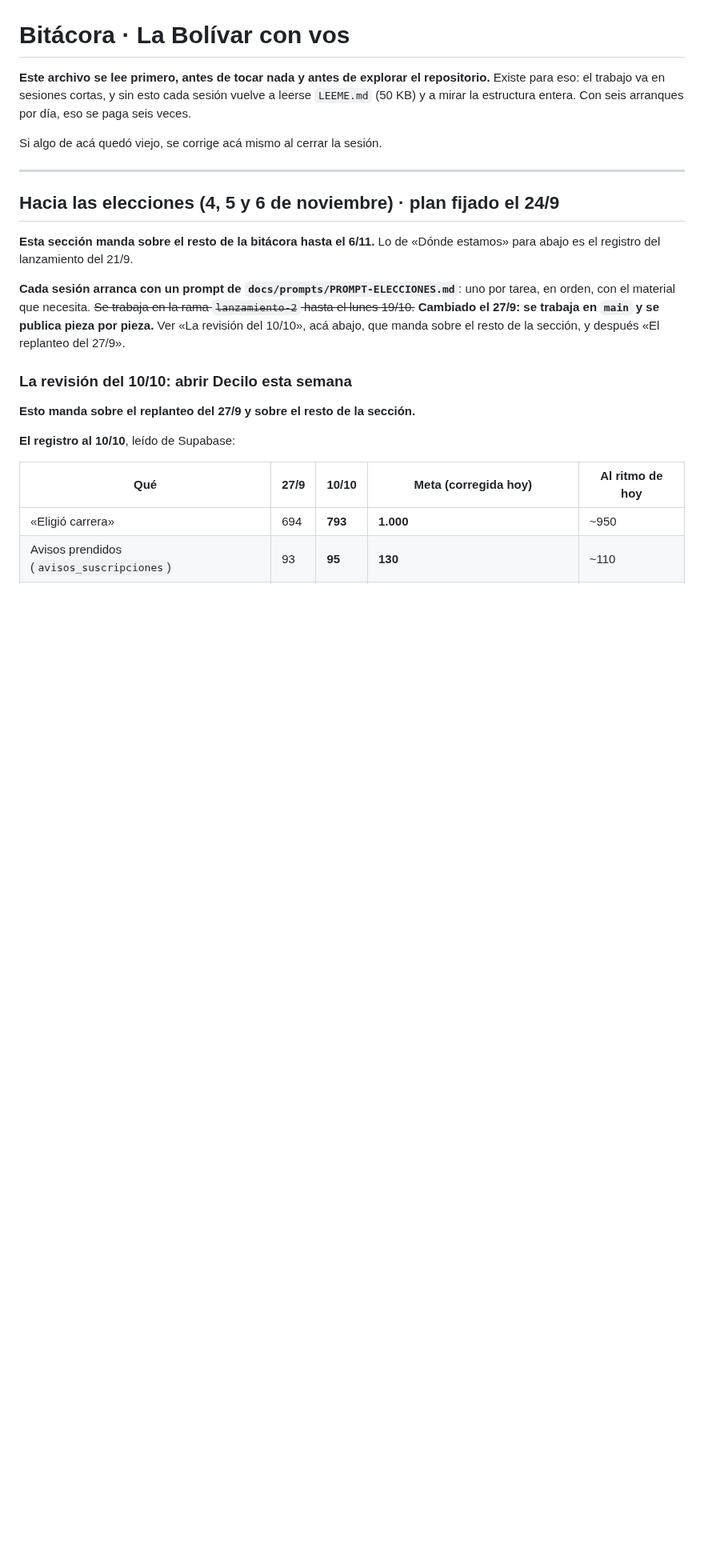
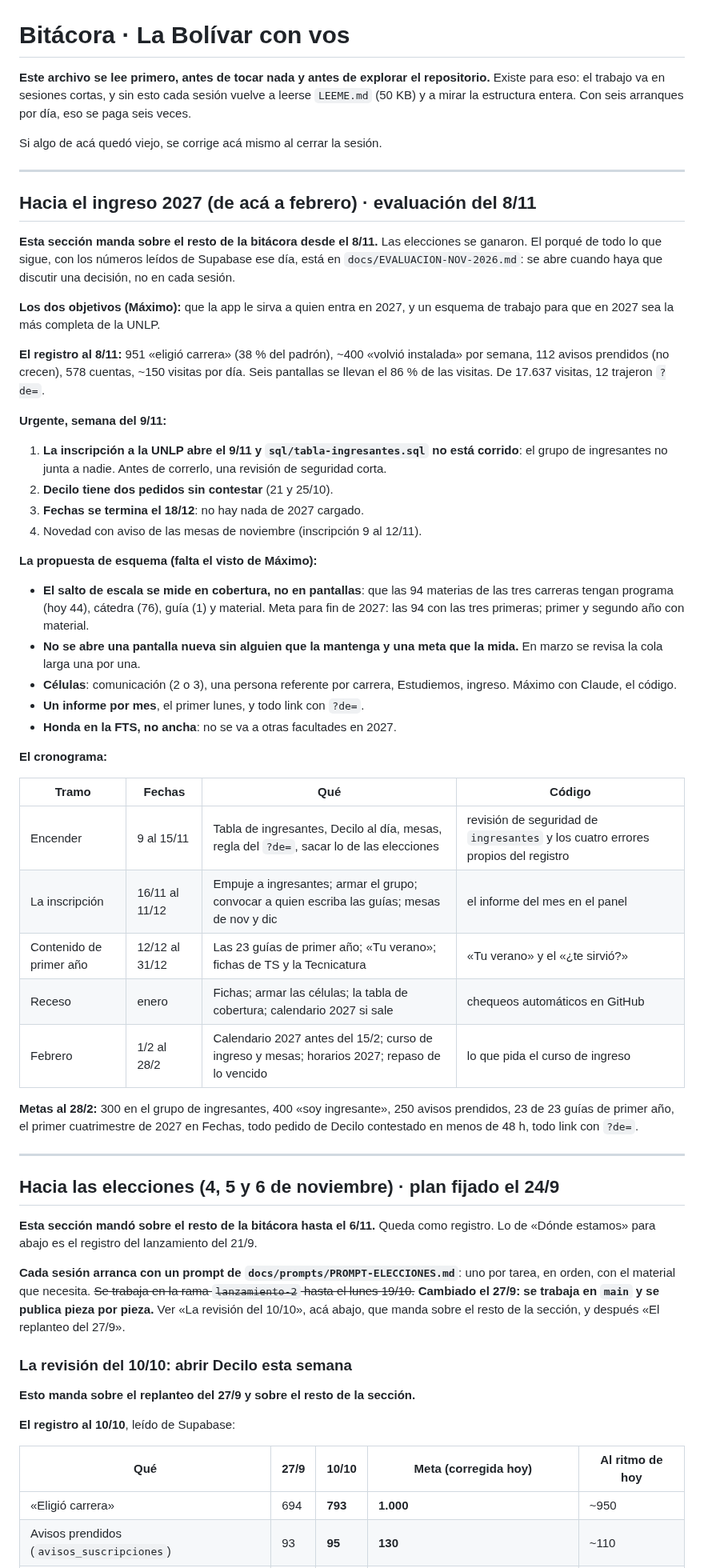
Before and after one commit to mmaximo571-cmd/bolivar-con-vos, a Markdown page: BITACORA.md, the part around one of its changes. Shown at 80% size. Rendered like a GitHub page; blank space fills up the shorter version.

```diff
--- a/BITACORA.md
+++ b/BITACORA.md
@@ -9,9 +9,63 @@ Si algo de acá quedó viejo, se corrige acá mismo al cerrar la sesión.
 
 ---
 
+## Hacia el ingreso 2027 (de acá a febrero) · evaluación del 8/11
+
+**Esta sección manda sobre el resto de la bitácora desde el 8/11.** Las
+elecciones se ganaron. El porqué de todo lo que sigue, con los números
+leídos de Supabase ese día, está en `docs/EVALUACION-NOV-2026.md`: se
+abre cuando haya que discutir una decisión, no en cada sesión.
+
+**Los dos objetivos (Máximo):** que la app le sirva a quien entra en
+2027, y un esquema de trabajo para que en 2027 sea la más completa de
+la UNLP.
+
+**El registro al 8/11:** 951 «eligió carrera» (38 % del padrón), ~400
+«volvió instalada» por semana, 112 avisos prendidos (no crecen), 578
+cuentas, ~150 visitas por día. Seis pantallas se llevan el 86 % de las
+visitas. De 17.637 visitas, 12 trajeron `?de=`.
+
+**Urgente, semana del 9/11:**
+1. **La inscripción a la UNLP abre el 9/11 y `sql/tabla-ingresantes.sql`
+   no está corrido**: el grupo de ingresantes no junta a nadie. Antes de
+   correrlo, una revisión de seguridad corta.
+2. **Decilo tiene dos pedidos sin contestar** (21 y 25/10).
+3. **Fechas se termina el 18/12**: no hay nada de 2027 cargado.
+4. Novedad con aviso de las mesas de noviembre (inscripción 9 al 12/11).
+
+**La propuesta de esquema (falta el visto de Máximo):**
+- **El salto de escala se mide en cobertura, no en pantallas**: que las
+  94 materias de las tres carreras tengan programa (hoy 44), cátedra
+  (76), guía (1) y material. Meta para fin de 2027: las 94 con las tres
+  primeras; primer y segundo año con material.
+- **No se abre una pantalla nueva sin alguien que la mantenga y una
+  meta que la mida.** En marzo se revisa la cola larga una por una.
+- **Células**: comunicación (2 o 3), una persona referente por carrera,
+  Estudiemos, ingreso. Máximo con Claude, el código.
+- **Un informe por mes**, el primer lunes, y todo link con `?de=`.
+- **Honda en la FTS, no ancha**: no se va a otras facultades en 2027.
+
+**El cronograma:**
+
+| Tramo | Fechas | Qué | Código |
+|---|---|---|---|
+| Encender | 9 al 15/11 | Tabla de ingresantes, Decilo al día, mesas, regla del `?de=`, sacar lo de las elecciones | revisión de seguridad de `ingresantes` y los cuatro errores propios del registro |
+| La inscripción | 16/11 al 11/12 | Empuje a ingresantes; armar el grupo; convocar a quien escriba las guías; mesas de nov y dic | el informe del mes en el panel |
+| Contenido de primer año | 12/12 al 31/12 | Las 23 guías de primer año; «Tu verano»; fichas de TS y la Tecnicatura | «Tu verano» y el «¿te sirvió?» |
+| Receso | enero | Fichas; armar las células; la tabla de cobertura; calendario 2027 si sale | chequeos automáticos en GitHub |
+| Febrero | 1/2 al 28/2 | Calendario 2027 antes del 15/2; curso de ingreso y mesas; horarios 2027; repaso de lo vencido | lo que pida el curso de ingreso |
+
+**Metas al 28/2:** 300 en el grupo de ingresantes, 400 «soy
+ingresante», 250 avisos prendidos, 23 de 23 guías de primer año, el
+primer cuatrimestre de 2027 en Fechas, todo pedido de Decilo contestado
+en menos de 48 h, todo link con `?de=`.
+
+---
+
 ## Hacia las elecciones (4, 5 y 6 de noviembre) · plan fijado el 24/9
 
-**Esta sección manda sobre el resto de la bitácora hasta el 6/11.** Lo de
+**Esta sección mandó sobre el resto de la bitácora hasta el 6/11.** Queda
+como registro. Lo de
 «Dónde estamos» para abajo es el registro del lanzamiento del 21/9.
 
 **Cada sesión arranca con un prompt de `docs/prompts/PROMPT-ELECCIONES.md`**: uno por
```
Also changed, not shown: other parts of BITACORA.md (+1 -0 lines), docs/EVALUACION-NOV-2026.md (added, +406 -0 lines).
